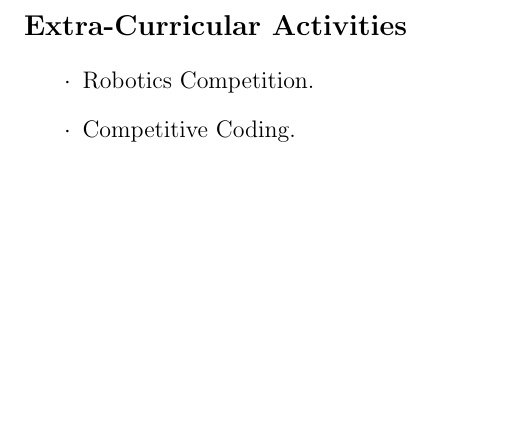
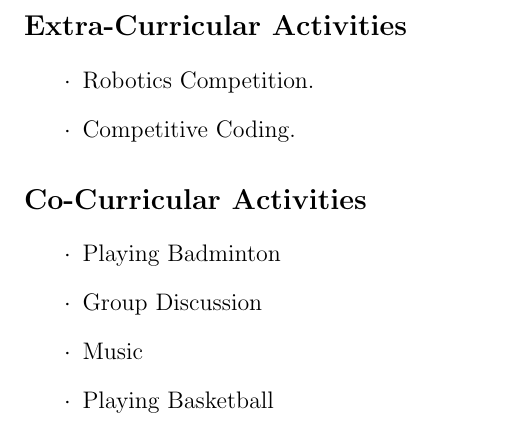
Before and after one commit to krishna-raj007/eYSIP, a LaTeX CV (raj_resume/cv.tex): part of page 3 of 3, cut so that both start at the same text, the shorter picture padded with empty space. Compiled offline with pdfLaTeX.

Commit message:
co-curricular

```diff
--- a/raj_resume/cv.tex
+++ b/raj_resume/cv.tex
@@ -78,4 +78,11 @@ This project was based on Atmega 2560 to segregate waste based on its size and c
 \item[$\cdot$]Robotics Competition.
 \item[$\cdot$]Competitive Coding.
 \end{itemize}
+\section*{Co-Curricular Activities}
+\begin{itemize}
+\item[$\cdot$] Playing Badminton
+\item[$\cdot$] Group Discussion
+\item[$\cdot$] Music
+\item[$\cdot$] Playing Basketball
+\end{itemize}
 \end{document}
```
Also changed, not shown: raj_resume/cv.pdf, 2 other files.
